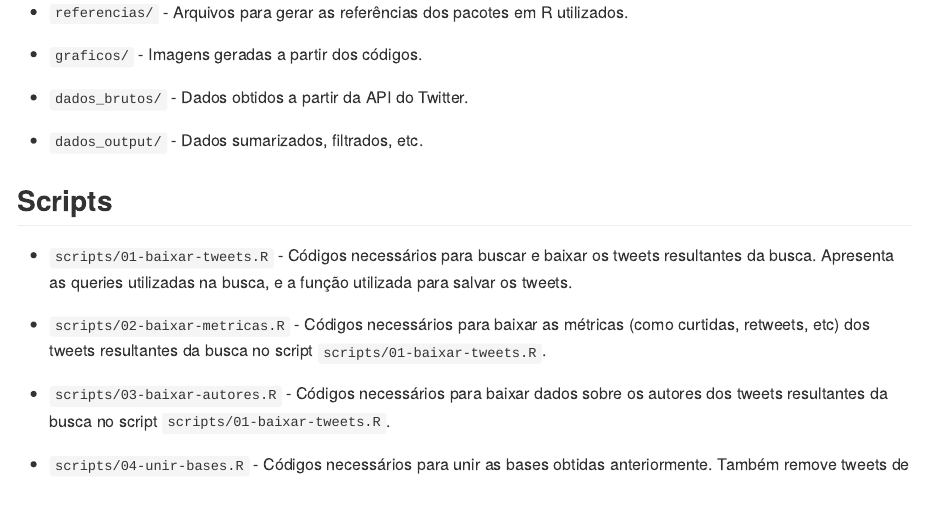
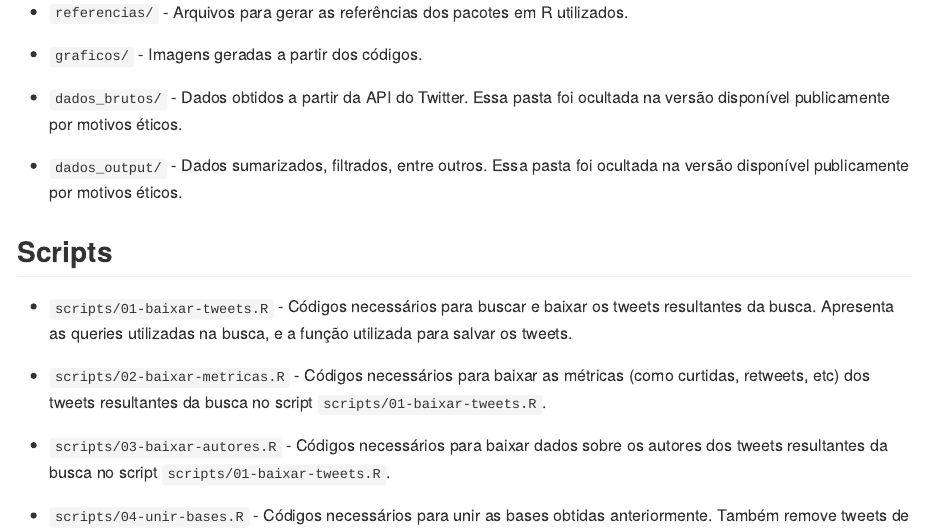
Before and after one commit to J-AR20/tweets-magalu, an R Markdown document (README.Rmd): the page in a window 1100 px wide, from 390 px down. The pictures show the output file README.md that the author committed with the source, drawn offline in the style of GitHub.

Commit message:
explica que a pasta foi ocultada

```diff
--- a/README.Rmd
+++ b/README.Rmd
@@ -28,9 +28,9 @@ Auxílio nas análises: [Beatriz Milz](https://github.com/beatrizmilz).
 
 - `graficos/` - Imagens geradas a partir dos códigos.
 
-- `dados_brutos/` - Dados obtidos a partir da API do Twitter.
+- `dados_brutos/` - Dados obtidos a partir da API do Twitter. Essa pasta foi ocultada na versão disponível publicamente por motivos éticos.
 
-- `dados_output/` - Dados sumarizados, filtrados, etc.
+- `dados_output/` - Dados sumarizados, filtrados, entre outros. Essa pasta foi ocultada na versão disponível publicamente por motivos éticos.
 
 ## Scripts
 
```
Also changed, not shown: README.md.
